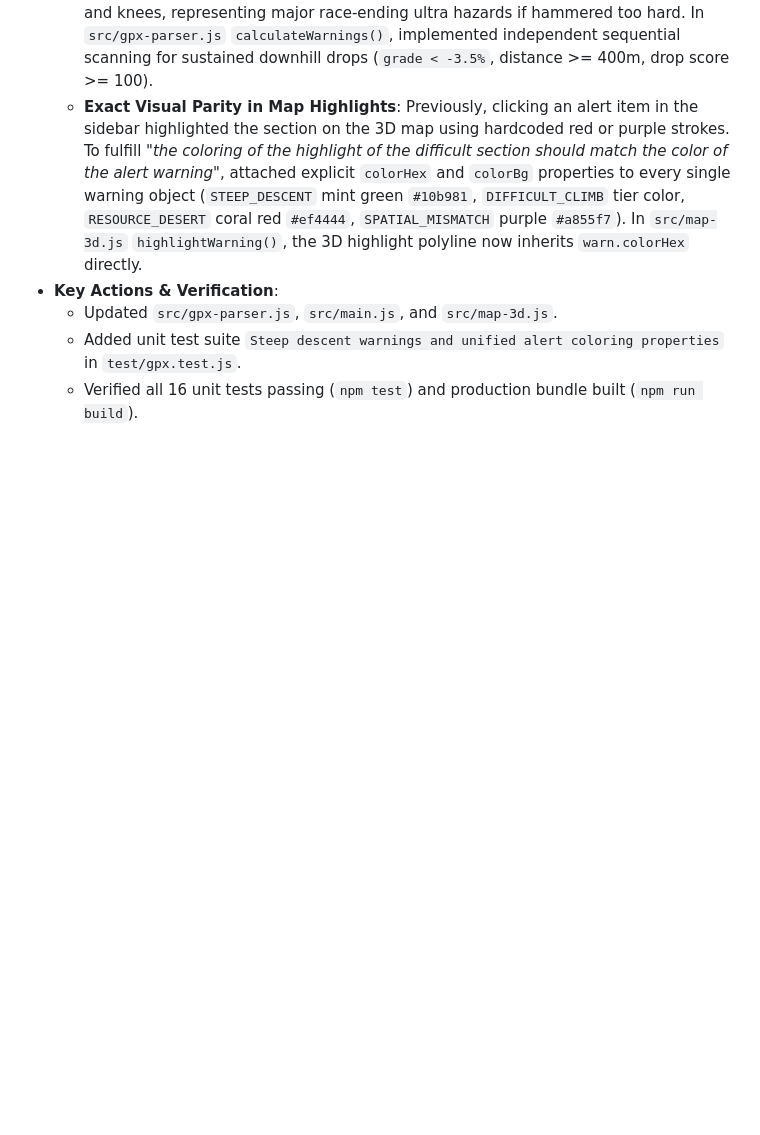
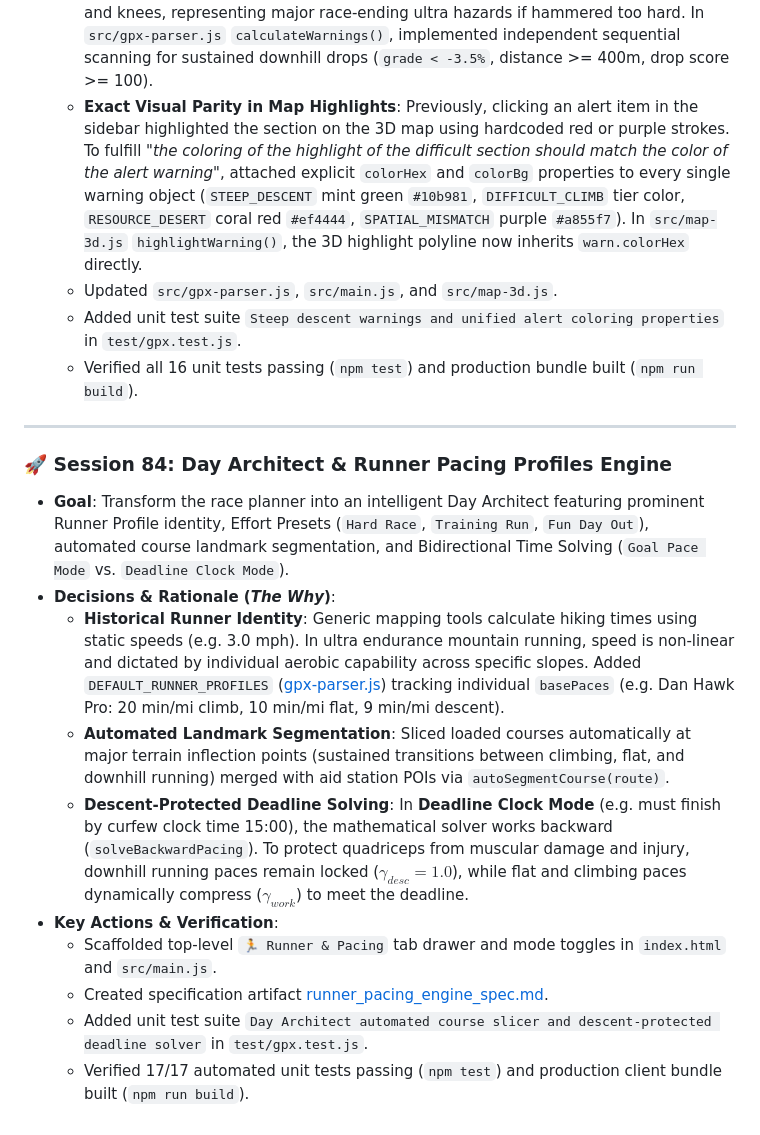
Before and after one commit to dkhawk/RuffTerrain, a Markdown page: BUILD_JOURNAL.md, the part around the change. Rendered like a GitHub page; blank space fills up the shorter version.

Commit message:
docs: journal Session 84 Day Architect and Runner Pacing engine

```diff
--- a/BUILD_JOURNAL.md
+++ b/BUILD_JOURNAL.md
@@ -1060,7 +1060,20 @@ This journal records all design decisions, architecture patterns, development st
 *   **Decisions & Rationale (*The Why*)**:
     *   **Downhill Eccentric Load Hazards**: While long climbs stress cardiovascular systems, steep prolonged descents impose heavy eccentric loading on quadriceps and knees, representing major race-ending ultra hazards if hammered too hard. In `src/gpx-parser.js` `calculateWarnings()`, implemented independent sequential scanning for sustained downhill drops (`grade < -3.5%`, distance >= 400m, drop score >= 100).
     *   **Exact Visual Parity in Map Highlights**: Previously, clicking an alert item in the sidebar highlighted the section on the 3D map using hardcoded red or purple strokes. To fulfill *"the coloring of the highlight of the difficult section should match the color of the alert warning"*, attached explicit `colorHex` and `colorBg` properties to every single warning object (`STEEP_DESCENT` mint green `#10b981`, `DIFFICULT_CLIMB` tier color, `RESOURCE_DESERT` coral red `#ef4444`, `SPATIAL_MISMATCH` purple `#a855f7`). In `src/map-3d.js` `highlightWarning()`, the 3D highlight polyline now inherits `warn.colorHex` directly.
-*   **Key Actions & Verification**:
     *   Updated `src/gpx-parser.js`, `src/main.js`, and `src/map-3d.js`.
     *   Added unit test suite `Steep descent warnings and unified alert coloring properties` in `test/gpx.test.js`.
     *   Verified all 16 unit tests passing (`npm test`) and production bundle built (`npm run build`).
+
+---
+
+### 🚀 Session 84: Day Architect & Runner Pacing Profiles Engine
+*   **Goal**: Transform the race planner into an intelligent Day Architect featuring prominent Runner Profile identity, Effort Presets (`Hard Race`, `Training Run`, `Fun Day Out`), automated course landmark segmentation, and Bidirectional Time Solving (`Goal Pace Mode` vs. `Deadline Clock Mode`).
+*   **Decisions & Rationale (*The Why*)**:
+    *   **Historical Runner Identity**: Generic mapping tools calculate hiking times using static speeds (e.g. 3.0 mph). In ultra endurance mountain running, speed is non-linear and dictated by individual aerobic capability across specific slopes. Added `DEFAULT_RUNNER_PROFILES` ([gpx-parser.js](file:///Users/dkhawk/Projects/RuffTerrain/main/src/gpx-parser.js)) tracking individual `basePaces` (e.g. Dan Hawk Pro: 20 min/mi climb, 10 min/mi flat, 9 min/mi descent).
+    *   **Automated Landmark Segmentation**: Sliced loaded courses automatically at major terrain inflection points (sustained transitions between climbing, flat, and downhill running) merged with aid station POIs via `autoSegmentCourse(route)`.
+    *   **Descent-Protected Deadline Solving**: In **Deadline Clock Mode** (e.g. must finish by curfew clock time 15:00), the mathematical solver works backward (`solveBackwardPacing`). To protect quadriceps from muscular damage and injury, downhill running paces remain locked ($\gamma_{desc} = 1.0$), while flat and climbing paces dynamically compress ($\gamma_{work}$) to meet the deadline.
+*   **Key Actions & Verification**:
+    *   Scaffolded top-level `🏃 Runner & Pacing` tab drawer and mode toggles in `index.html` and `src/main.js`.
+    *   Created specification artifact [runner_pacing_engine_spec.md](file:///Users/dkhawk/.gemini/jetski/brain/089bdb6c-3240-45d4-85de-2f7a4871f031/runner_pacing_engine_spec.md).
+    *   Added unit test suite `Day Architect automated course slicer and descent-protected deadline solver` in `test/gpx.test.js`.
+    *   Verified 17/17 automated unit tests passing (`npm test`) and production client bundle built (`npm run build`).
```
